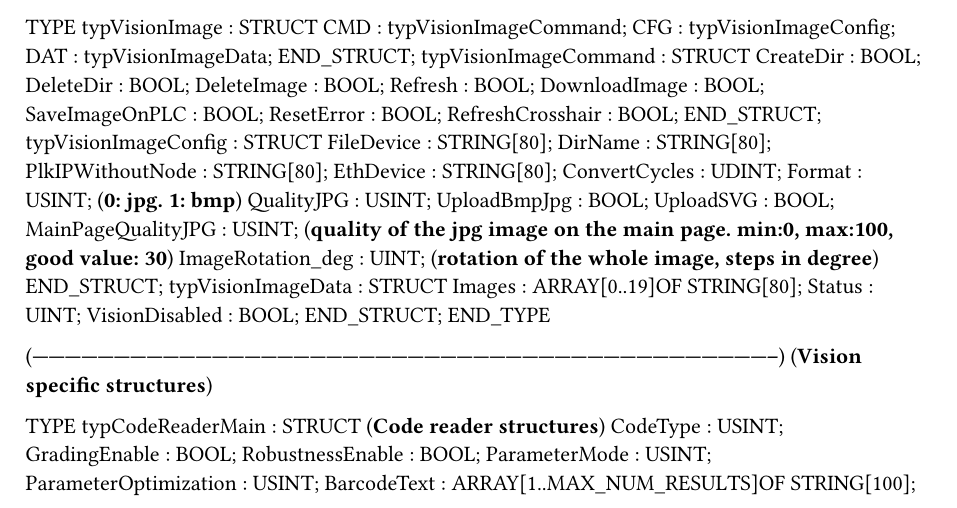
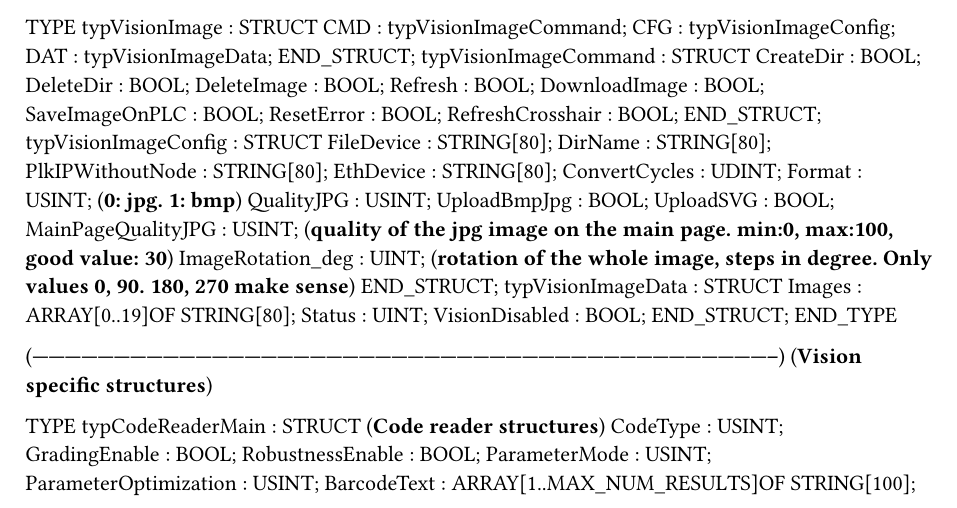
Before and after one commit to br-automation-com/mappVision-Demo, a Typst document (Logical/Vision/VisionTypes.typ): part of page 2 of 3, cut so that both start at the same text. Compiled offline with Typst 0.15.

Commit message:
Optimized MainPage image rotation

```diff
--- a/Logical/Vision/VisionTypes.typ
+++ b/Logical/Vision/VisionTypes.typ
@@ -244,7 +244,7 @@ TYPE
 		UploadBmpJpg : BOOL;
 		UploadSVG : BOOL;
 		MainPageQualityJPG : USINT; (*quality of the jpg image on the main page. min:0, max:100, good value: 30*)
-		ImageRotation_deg : UINT; (*rotation of the whole image, steps in degree*)
+		ImageRotation_deg : UINT; (*rotation of the whole image, steps in degree. Only values 0, 90. 180, 270 make sense*)
 	END_STRUCT;
 	typVisionImageData : 	STRUCT
 		Images : ARRAY[0..19]OF STRING[80];
```
Also changed, not shown: 4 other files.
